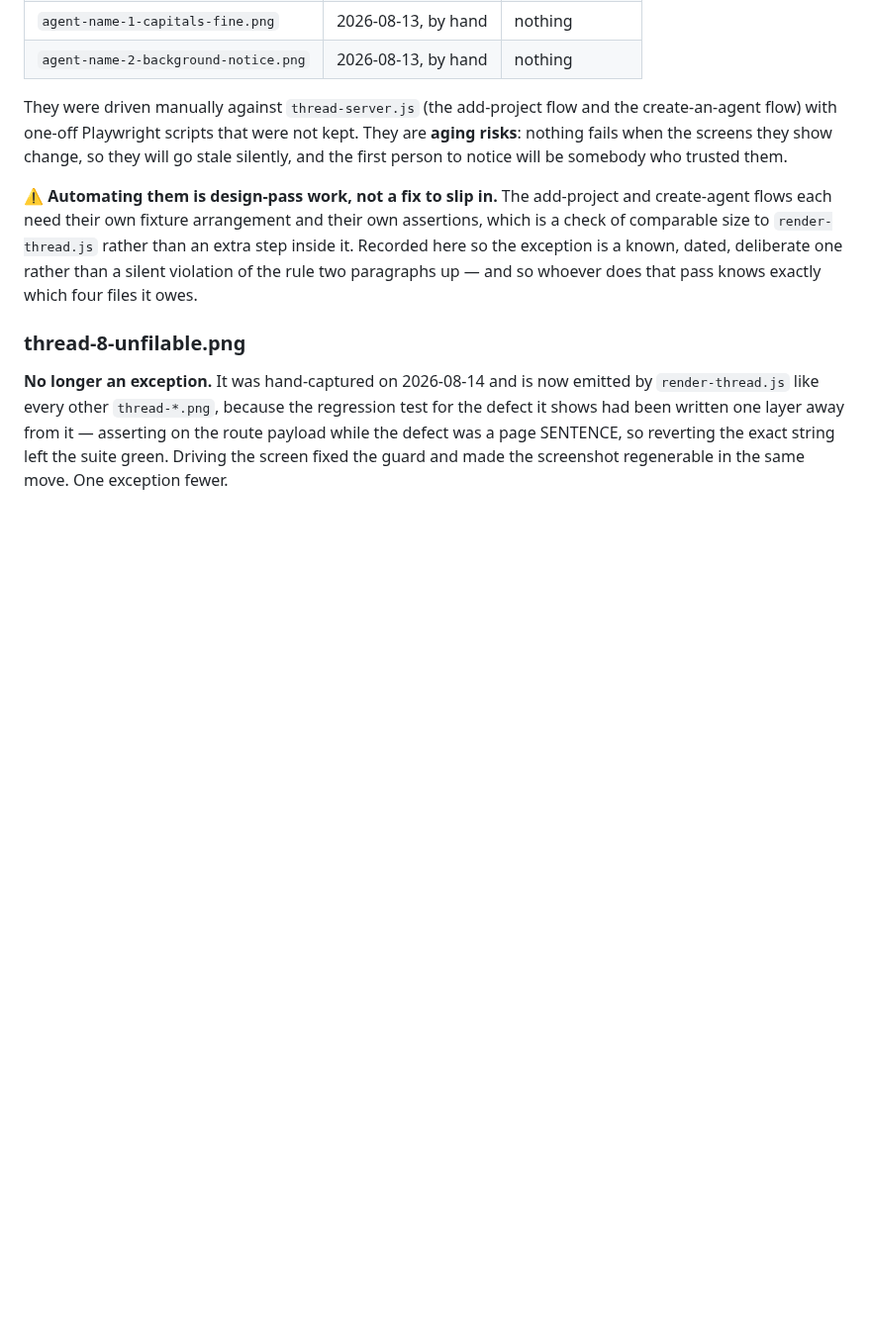
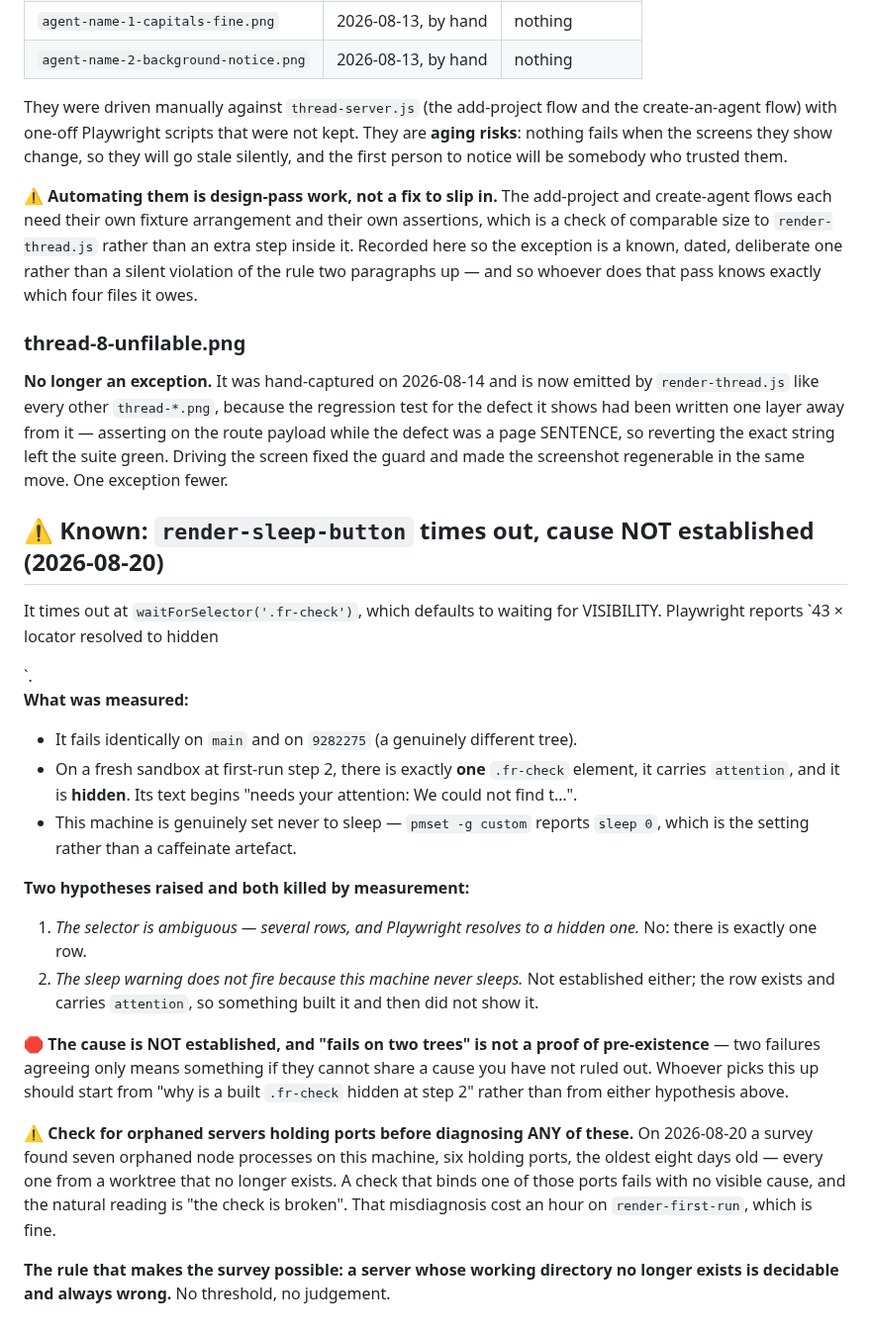
Before and after one commit to joshualeestone/agent-workforce, a Markdown page: docs/browser-checks/README.md, the part around the change. Shown at 99% size. Drawn GitHub-style; blank space fills up the shorter version.

Commit message:
browser-checks -- record render-sleep-button's failure, and what it is NOT
It times out waiting for a hidden .fr-check to become visible, on main and on
9282275 alike. Recorded with what was measured and, more usefully, with the two
hypotheses I raised and measurement killed: the selector is not ambiguous (there
is exactly one row), and "this machine never sleeps" does not explain it either
-- the row exists and carries the attention class, so something built it and
then did not show it.

THE CAUSE IS NOT ESTABLISHED. "Fails on two trees" is not proof of
pre-existence: two failures agreeing means nothing if they can share a cause
nobody ruled out. Whoever picks it up should start from "why is a built
.fr-check hidden at step 2" rather than from either hypothesis above.

Also recorded, because it cost an hour tonight: check for ORPHANED SERVERS
holding ports before diagnosing any of these. A survey found seven orphaned node
processes, six holding ports, the oldest eight days, every one from a worktree
that no longer exists. Binding one of those ports produces a failure with no
visible cause and reads as a broken check. The rule that makes the survey
possible: a server whose working directory no longer exists is decidable and
always wrong.

THREE PROCESS SLIPS CORRECTED TO GET HERE, all mine, none of which changed a
line of code:

1. Committed in the MAIN CHECKOUT, which the worktree rule says is a read-only
   reference. Moved onto this branch and main reset to origin/main.
2. Left it unpushed. Splinter's stranded-work detector flagged it in 60 seconds
   -- against 2h09m for the identical mistake four hours earlier, which is the
   difference between a habit and a mechanism measured on my own work.
3. `git add -A` swept up six screenshots the check runs had rewritten. Dropped:
   I did not intend them and did not review them, and "the check passed" is not
   the same as "I looked at these renders".

Co-Authored-By: Claude Opus 5 <noreply@anthropic.com>

```diff
--- a/docs/browser-checks/README.md
+++ b/docs/browser-checks/README.md
@@ -315,3 +315,42 @@ test for the defect it shows had been written one layer away from it — asserti
 on the route payload while the defect was a page SENTENCE, so reverting the
 exact string left the suite green. Driving the screen fixed the guard and made
 the screenshot regenerable in the same move. One exception fewer.
+
+## ⚠️ Known: `render-sleep-button` times out, cause NOT established (2026-08-20)
+
+It times out at `waitForSelector('.fr-check')`, which defaults to waiting for
+VISIBILITY. Playwright reports `43 × locator resolved to hidden
+<div class="fr-check attention">`.
+
+**What was measured:**
+
+- It fails identically on `main` and on `9282275` (a genuinely different tree).
+- On a fresh sandbox at first-run step 2, there is exactly **one** `.fr-check`
+  element, it carries `attention`, and it is **hidden**. Its text begins
+  "needs your attention: We could not find t…".
+- This machine is genuinely set never to sleep — `pmset -g custom` reports
+  `sleep 0`, which is the setting rather than a caffeinate artefact.
+
+**Two hypotheses raised and both killed by measurement:**
+
+1. *The selector is ambiguous — several rows, and Playwright resolves to a
+   hidden one.* No: there is exactly one row.
+2. *The sleep warning does not fire because this machine never sleeps.* Not
+   established either; the row exists and carries `attention`, so something
+   built it and then did not show it.
+
+🛑 **The cause is NOT established, and "fails on two trees" is not a proof of
+pre-existence** — two failures agreeing only means something if they cannot
+share a cause you have not ruled out. Whoever picks this up should start from
+"why is a built `.fr-check` hidden at step 2" rather than from either
+hypothesis above.
+
+⚠️ **Check for orphaned servers holding ports before diagnosing ANY of these.**
+On 2026-08-20 a survey found seven orphaned node processes on this machine, six
+holding ports, the oldest eight days old — every one from a worktree that no
+longer exists. A check that binds one of those ports fails with no visible
+cause, and the natural reading is "the check is broken". That misdiagnosis cost
+an hour on `render-first-run`, which is fine.
+
+**The rule that makes the survey possible: a server whose working directory no
+longer exists is decidable and always wrong.** No threshold, no judgement.
```
